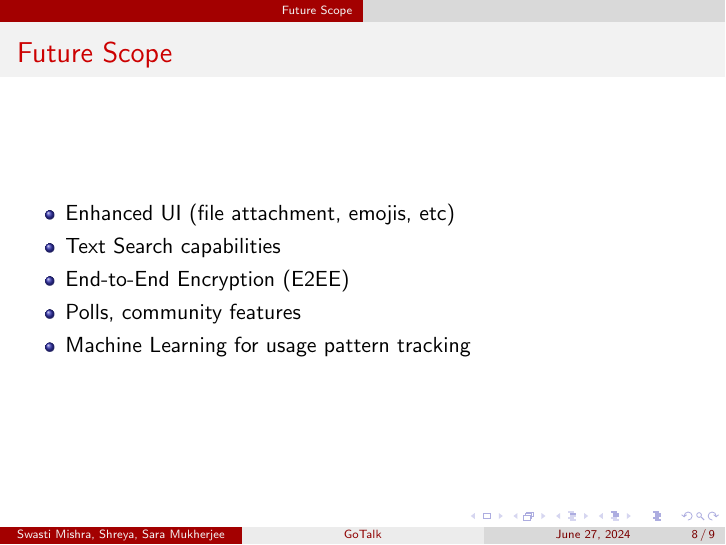
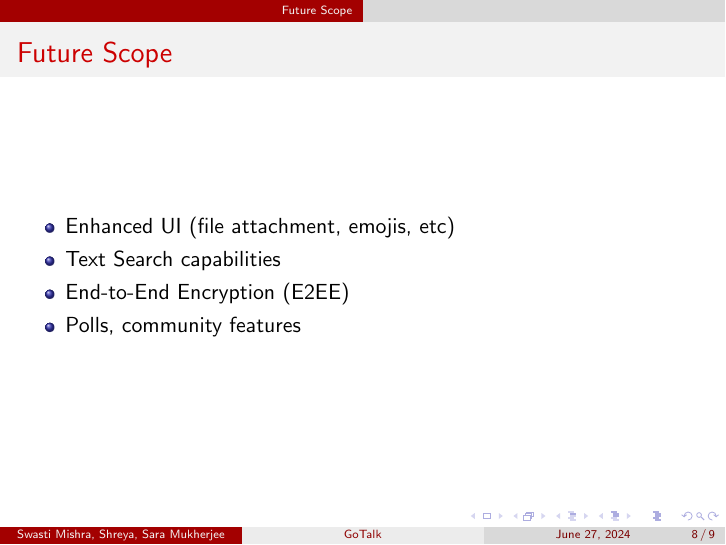
Before and after one commit to shreya12ojha/GoTalk, LaTeX slides (Presentation/Presentation.tex): page 8 of 9. Compiled offline with pdfLaTeX.

Commit message:
Presentation file edited

```diff
--- a/Presentation/Presentation.tex
+++ b/Presentation/Presentation.tex
@@ -87,7 +89,7 @@ GoTalk utilizes WebSockets for a real time client-server connection using Go's c
         \item Text Search capabilities
         \item End-to-End Encryption (E2EE)
         \item Polls, community features
-        \item Machine Learning for usage pattern tracking
+
     \end{itemize}
 \end{frame}
 
```
Also changed, not shown: Presentation/Presentation.pdf, Presentation/Presentation.tex (2 more changed lines), 12 other files.
